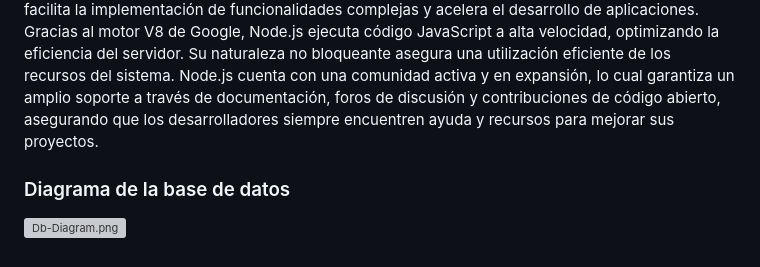
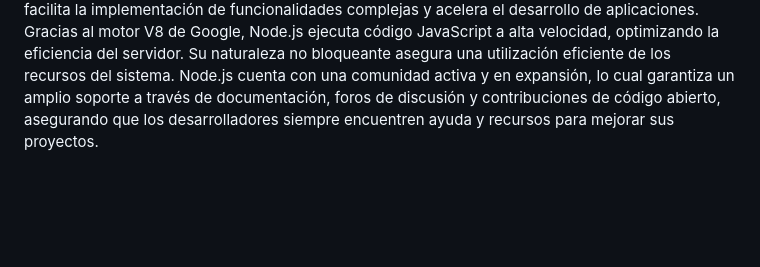
Before and after one commit to DainoCorp/FixApp, a Markdown page: README.md, the part around the change. Drawn GitHub-style; blank space fills up the shorter version; grey boxes are pictures that could not be loaded.

```diff
--- a/README.md
+++ b/README.md
@@ -63,6 +63,3 @@ El uso de JavaScript tanto en el frontend como en el backend simplifica el desar
 Node.js cuenta con npm (Node Package Manager), uno de los ecosistemas de paquetes más extensos del mundo. Con acceso a una amplia variedad de librerías y módulos, facilita la implementación de funcionalidades complejas y acelera el desarrollo de aplicaciones.
 Gracias al motor V8 de Google, Node.js ejecuta código JavaScript a alta velocidad, optimizando la eficiencia del servidor. Su naturaleza no bloqueante asegura una utilización eficiente de los recursos del sistema.
 Node.js cuenta con una comunidad activa y en expansión, lo cual garantiza un amplio soporte a través de documentación, foros de discusión y contribuciones de código abierto, asegurando que los desarrolladores siempre encuentren ayuda y recursos para mejorar sus proyectos.
-
-### Diagrama de la base de datos
-[![Db-Diagram.png](https://i.postimg.cc/VNTX5bWx/Db-Diagram.png)](https://postimg.cc/kVQ2pGZs)
```
